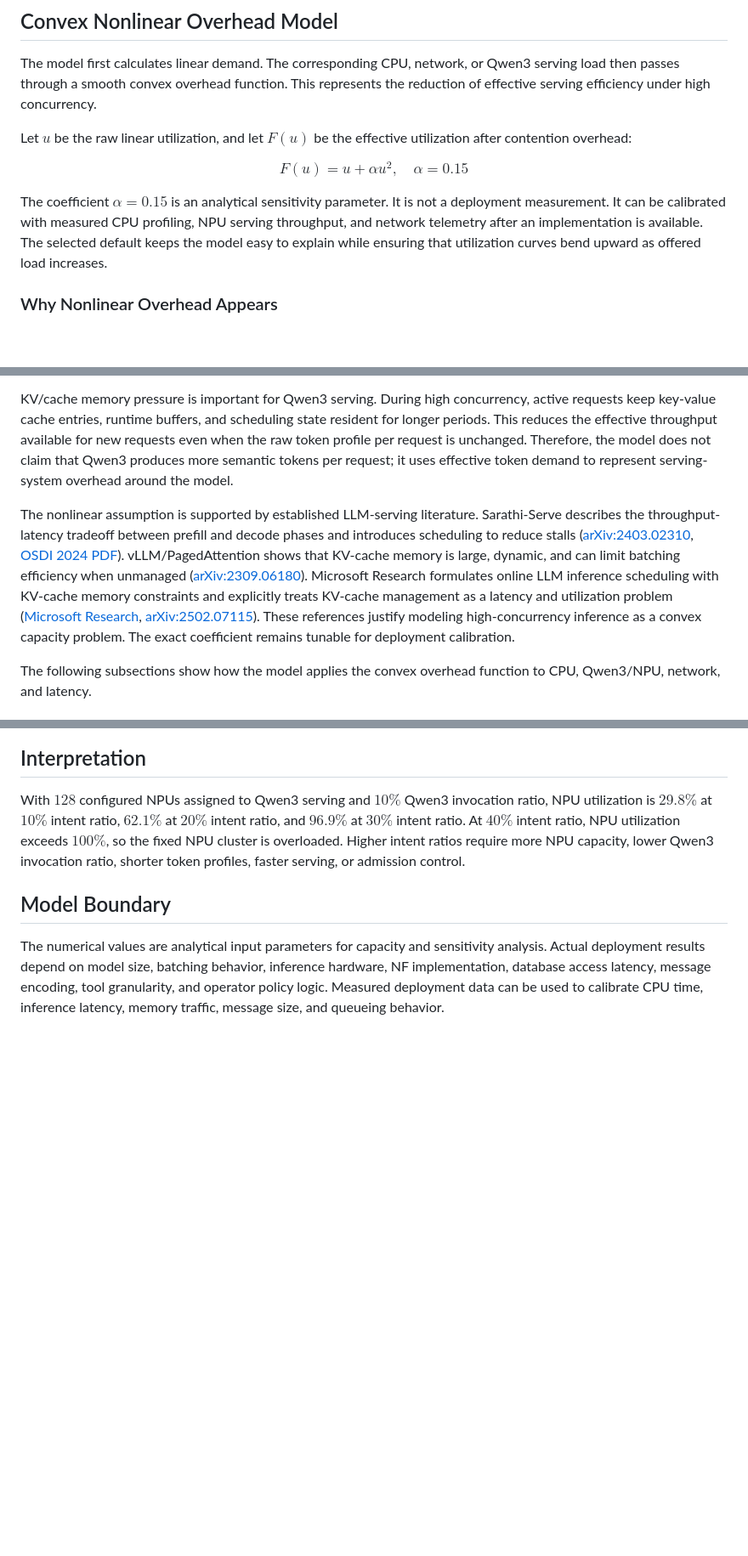
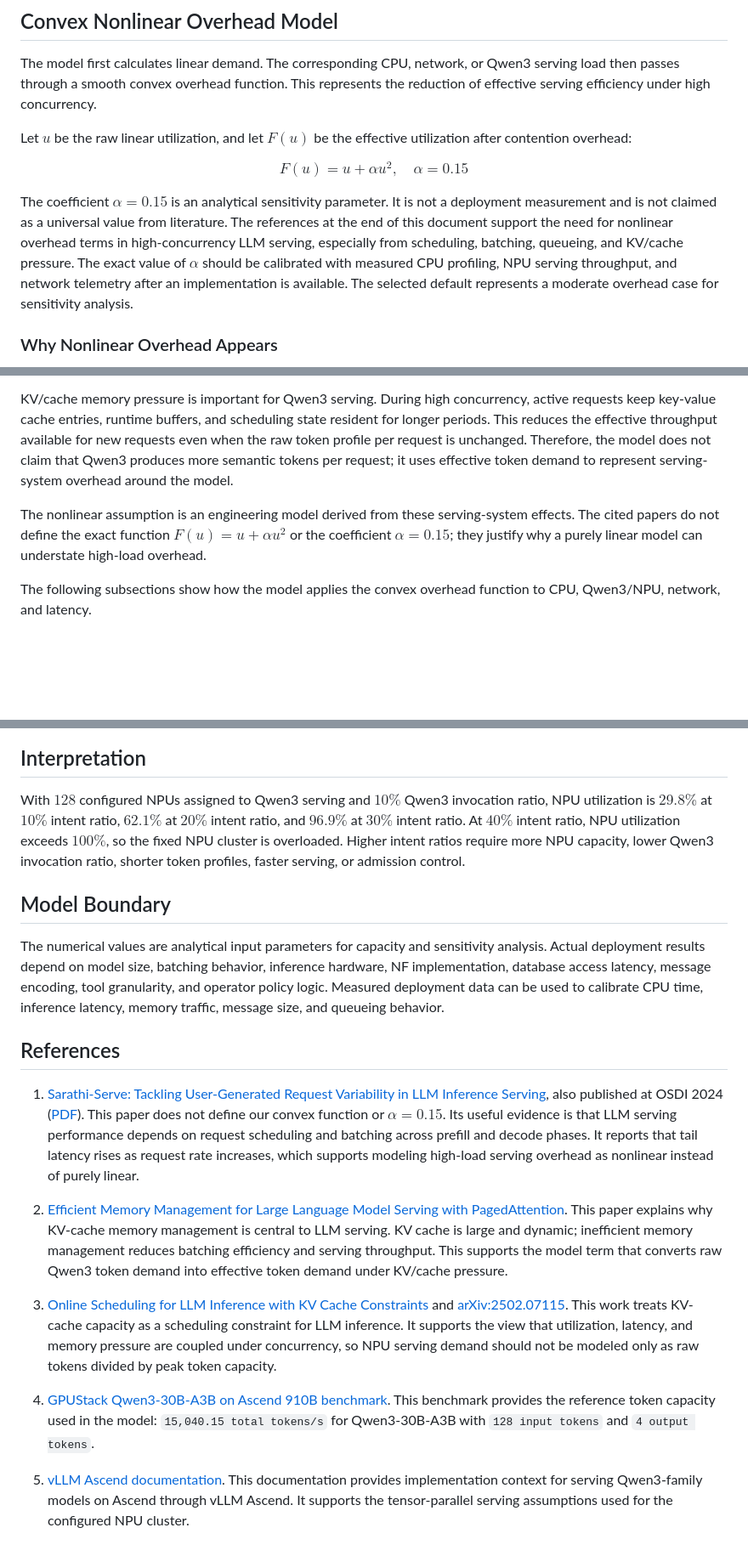
Before and after one commit to acore2026/analytical-resource-model, a Markdown page: agentic_core_resource_model.md, 3 parts joined by grey strips. Shown at 85% size. Drawn GitHub-style; blank space fills up the shorter version.

Commit message:
Add references for nonlinear overhead model

```diff
--- a/agentic_core_resource_model.md
+++ b/agentic_core_resource_model.md
@@ -126,7 +126,7 @@ $$
 F(u)=u+\alpha u^2,\quad \alpha=0.15
 $$
 
-The coefficient $\alpha=0.15$ is an analytical sensitivity parameter. It is not a deployment measurement. It can be calibrated with measured CPU profiling, NPU serving throughput, and network telemetry after an implementation is available. The selected default keeps the model easy to explain while ensuring that utilization curves bend upward as offered load increases.
+The coefficient $\alpha=0.15$ is an analytical sensitivity parameter. It is not a deployment measurement and is not claimed as a universal value from literature. The references at the end of this document support the need for nonlinear overhead terms in high-concurrency LLM serving, especially from scheduling, batching, queueing, and KV/cache pressure. The exact value of $\alpha$ should be calibrated with measured CPU profiling, NPU serving throughput, and network telemetry after an implementation is available. The selected default represents a moderate overhead case for sensitivity analysis.
 
 ### Why Nonlinear Overhead Appears
 
@@ -141,7 +141,7 @@ The nonlinear function represents the reduction of effective serving efficiency
 
 KV/cache memory pressure is important for Qwen3 serving. During high concurrency, active requests keep key-value cache entries, runtime buffers, and scheduling state resident for longer periods. This reduces the effective throughput available for new requests even when the raw token profile per request is unchanged. Therefore, the model does not claim that Qwen3 produces more semantic tokens per request; it uses effective token demand to represent serving-system overhead around the model.
 
-The nonlinear assumption is supported by established LLM-serving literature. Sarathi-Serve describes the throughput-latency tradeoff between prefill and decode phases and introduces scheduling to reduce stalls ([arXiv:2403.02310](https://arxiv.org/abs/2403.02310), [OSDI 2024 PDF](https://www.usenix.org/system/files/osdi24-agrawal.pdf)). vLLM/PagedAttention shows that KV-cache memory is large, dynamic, and can limit batching efficiency when unmanaged ([arXiv:2309.06180](https://arxiv.org/abs/2309.06180)). Microsoft Research formulates online LLM inference scheduling with KV-cache memory constraints and explicitly treats KV-cache management as a latency and utilization problem ([Microsoft Research](https://www.microsoft.com/en-us/research/publication/online-scheduling-for-llm-inference-with-kv-cache-constraints/), [arXiv:2502.07115](https://arxiv.org/abs/2502.07115)). These references justify modeling high-concurrency inference as a convex capacity problem. The exact coefficient remains tunable for deployment calibration.
+The nonlinear assumption is an engineering model derived from these serving-system effects. The cited papers do not define the exact function $F(u)=u+\alpha u^2$ or the coefficient $\alpha=0.15$; they justify why a purely linear model can understate high-load overhead.
 
 The following subsections show how the model applies the convex overhead function to CPU, Qwen3/NPU, network, and latency.
 
@@ -235,3 +235,20 @@ With $128$ configured NPUs assigned to Qwen3 serving and $10\%$ Qwen3 invocation
 ## Model Boundary
 
 The numerical values are analytical input parameters for capacity and sensitivity analysis. Actual deployment results depend on model size, batching behavior, inference hardware, NF implementation, database access latency, message encoding, tool granularity, and operator policy logic. Measured deployment data can be used to calibrate CPU time, inference latency, memory traffic, message size, and queueing behavior.
+
+## References
+
+1. [Sarathi-Serve: Tackling User-Generated Request Variability in LLM Inference Serving](https://arxiv.org/abs/2403.02310), also published at OSDI 2024 ([PDF](https://www.usenix.org/system/files/osdi24-agrawal.pdf)).
+   This paper does not define our convex function or $\alpha=0.15$. Its useful evidence is that LLM serving performance depends on request scheduling and batching across prefill and decode phases. It reports that tail latency rises as request rate increases, which supports modeling high-load serving overhead as nonlinear instead of purely linear.
+
+2. [Efficient Memory Management for Large Language Model Serving with PagedAttention](https://arxiv.org/abs/2309.06180).
+   This paper explains why KV-cache memory management is central to LLM serving. KV cache is large and dynamic; inefficient memory management reduces batching efficiency and serving throughput. This supports the model term that converts raw Qwen3 token demand into effective token demand under KV/cache pressure.
+
+3. [Online Scheduling for LLM Inference with KV Cache Constraints](https://www.microsoft.com/en-us/research/publication/online-scheduling-for-llm-inference-with-kv-cache-constraints/) and [arXiv:2502.07115](https://arxiv.org/abs/2502.07115).
+   This work treats KV-cache capacity as a scheduling constraint for LLM inference. It supports the view that utilization, latency, and memory pressure are coupled under concurrency, so NPU serving demand should not be modeled only as raw tokens divided by peak token capacity.
+
+4. [GPUStack Qwen3-30B-A3B on Ascend 910B benchmark](https://docs.gpustack.ai/2.0/performance-lab/qwen3-30b-a3b/910b/).
+   This benchmark provides the reference token capacity used in the model: `15,040.15 total tokens/s` for Qwen3-30B-A3B with `128 input tokens` and `4 output tokens`.
+
+5. [vLLM Ascend documentation](https://docs.vllm.ai/projects/ascend/en/v0.18.0/).
+   This documentation provides implementation context for serving Qwen3-family models on Ascend through vLLM Ascend. It supports the tensor-parallel serving assumptions used for the configured NPU cluster.
```
Also changed, not shown: agentic_core_resource_model_zh.md (+19 -2 lines).
